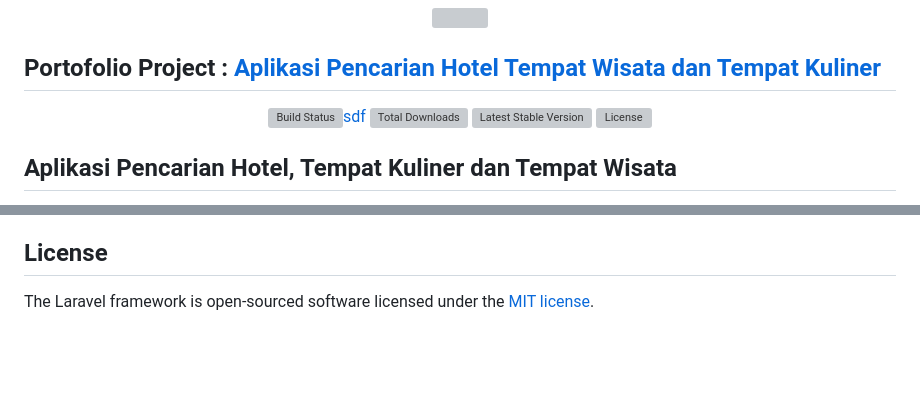
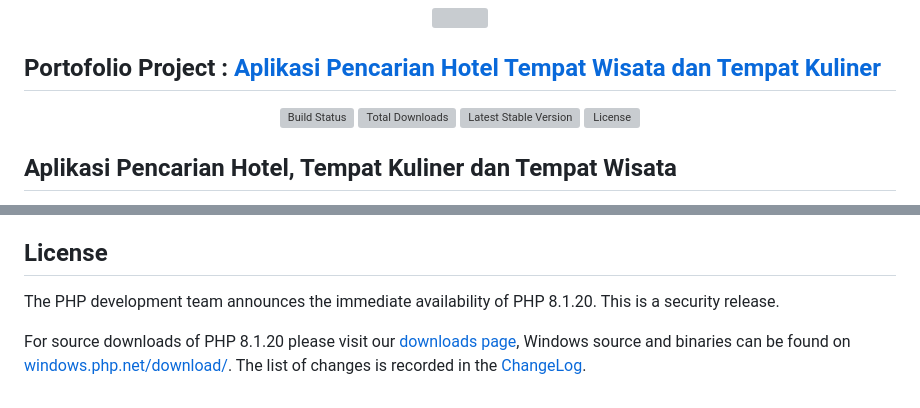
Before and after one commit to msyarifhid/Aplikasi-Pencarian-Hotel-Tempat-Wisata-dan-Tempat-Kuliner, a Markdown page: README.md, 2 parts joined by grey strips. Rendered like a GitHub page; blank space fills up the shorter version; grey boxes are pictures that could not be loaded.

```diff
--- a/README.md
+++ b/README.md
@@ -6,7 +6,7 @@
 
 
 <p align="center">
-<a href="https://travis-ci.org/laravel/framework"><img src="https://travis-ci.org/laravel/framework.svg" alt="Build Status">sdf</a>
+<a href="https://travis-ci.org/laravel/framework"><img src="https://travis-ci.org/laravel/framework.svg" alt="Build Status"></a>
 <a href="https://packagist.org/packages/laravel/framework"><img src="https://img.shields.io/packagist/dt/laravel/framework" alt="Total Downloads"></a>
 <a href="https://packagist.org/packages/laravel/framework"><img src="https://img.shields.io/packagist/v/laravel/framework" alt="Latest Stable Version"></a>
 <a href="https://packagist.org/packages/laravel/framework"><img src="https://img.shields.io/packagist/l/laravel/framework" alt="License"></a>
@@ -41,4 +41,8 @@ Mengembangkan media informasi pemetaan koordinat lokasi hotel, tempat wisata dan
 
 ## License
 
-The Laravel framework is open-sourced software licensed under the [MIT license](https://opensource.org/licenses/MIT).
+The PHP development team announces the immediate availability of PHP 8.1.20. This is a security release.
+
+For source downloads of PHP 8.1.20 please visit our <a href="https://www.php.net/downloads.php">downloads page</a>,
+Windows source and binaries can be found on <a href="https://windows.php.net/download/">windows.php.net/download/</a>.
+The list of changes is recorded in the <a href="https://www.php.net/ChangeLog-8.php#8.1.20">ChangeLog</a>.
```
